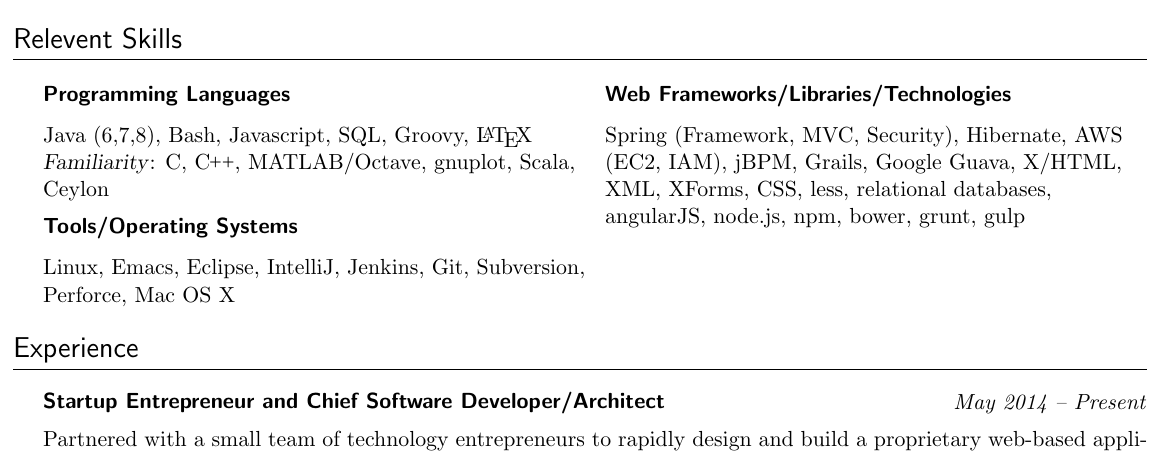
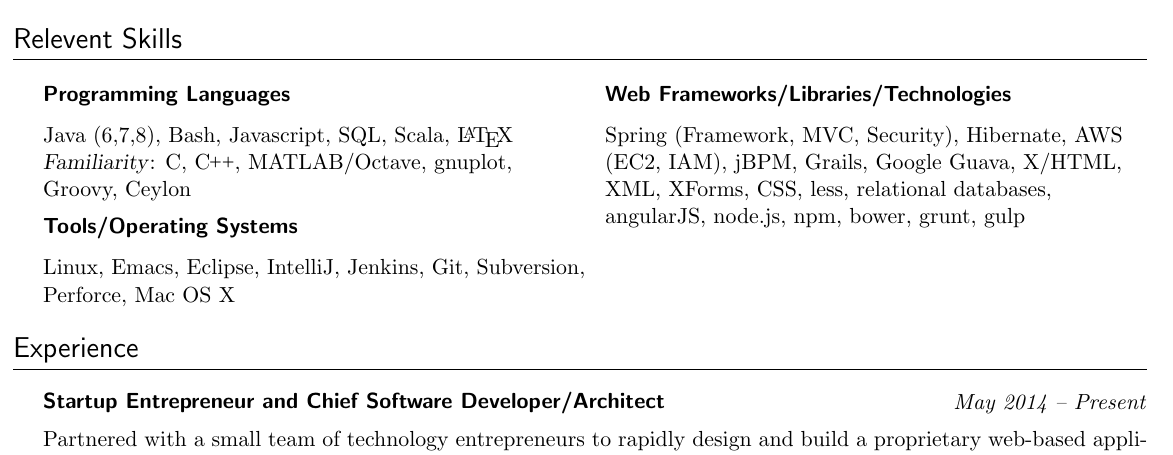
Before and after one commit to cfclrk/resume, a LaTeX document (chris_clark.tex): part of the page, cut so that both start at the same text. Compiled offline with pdfLaTeX.

Commit message:
upgrade scala, downgrade groovy

```diff
--- a/chris_clark.tex
+++ b/chris_clark.tex
@@ -151,8 +151,8 @@
 
     \subsection*{Programming Languages}
 
-    Java (6,7,8), Bash, Javascript, SQL, Groovy, \LaTeX \\
-    \textsl{Familiarity}: C, \CC, MATLAB/Octave, gnuplot, Scala, Ceylon
+    Java (6,7,8), Bash, Javascript, SQL, Scala, \LaTeX \\
+    \textsl{Familiarity}: C, \CC, MATLAB/Octave, gnuplot, Groovy, Ceylon
 
     \subsection*{Tools/Operating Systems}
 
```
Also changed, not shown: chris_clark.pdf.
